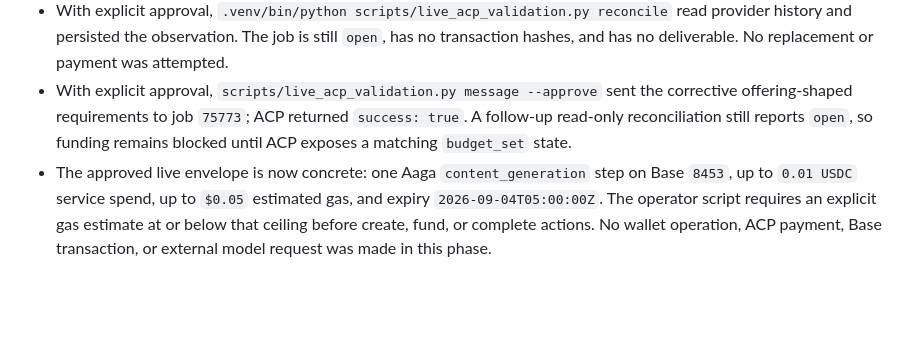
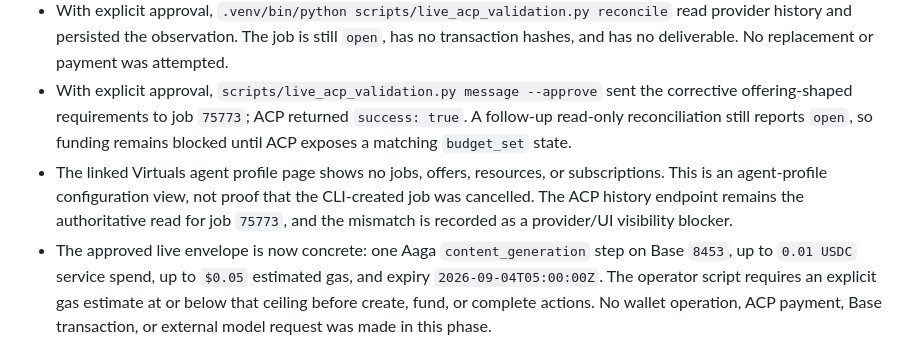
Before and after one commit to Web3Kyami/Delta-Agent, a Markdown page: STATE.md, the part around the change. GitHub-like rendering; blank space fills up the shorter version.

Commit message:
Record ACP dashboard visibility blocker

```diff
--- a/STATE.md
+++ b/STATE.md
@@ -19,6 +19,7 @@ Last updated: 2026-09-04 (Phase 4 handoff-first UX and landing redesign verified
 - The existing operator scope still has ACP job `75773` persisted as `active` on Base `8453`, with provider `0xb0aca700745a989a1cb859eecfe0fd9afbc066aa` and no funding or settlement. `.venv/bin/python scripts/live_acp_validation.py status` confirmed this locally.
 - With explicit approval, `.venv/bin/python scripts/live_acp_validation.py reconcile` read provider history and persisted the observation. The job is still `open`, has no transaction hashes, and has no deliverable. No replacement or payment was attempted.
 - With explicit approval, `scripts/live_acp_validation.py message --approve` sent the corrective offering-shaped requirements to job `75773`; ACP returned `success: true`. A follow-up read-only reconciliation still reports `open`, so funding remains blocked until ACP exposes a matching `budget_set` state.
+- The linked Virtuals agent profile page shows no jobs, offers, resources, or subscriptions. This is an agent-profile configuration view, not proof that the CLI-created job was cancelled. The ACP history endpoint remains the authoritative read for job `75773`, and the mismatch is recorded as a provider/UI visibility blocker.
 - The approved live envelope is now concrete: one Aaga `content_generation` step on Base `8453`, up to `0.01 USDC` service spend, up to `$0.05` estimated gas, and expiry `2026-09-04T05:00:00Z`. The operator script requires an explicit gas estimate at or below that ceiling before create, fund, or complete actions. No wallet operation, ACP payment, Base transaction, or external model request was made in this phase.
 
 ## Phase 4 verified results (2026-09-04)
```
Also changed, not shown: HANDOFF.md (+1 -0 lines).
